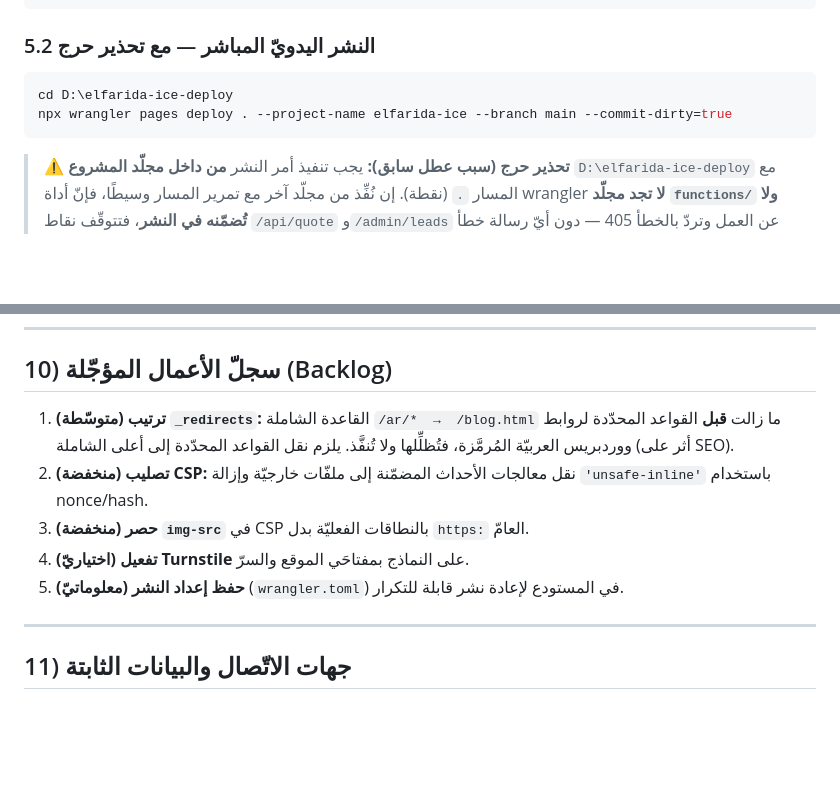
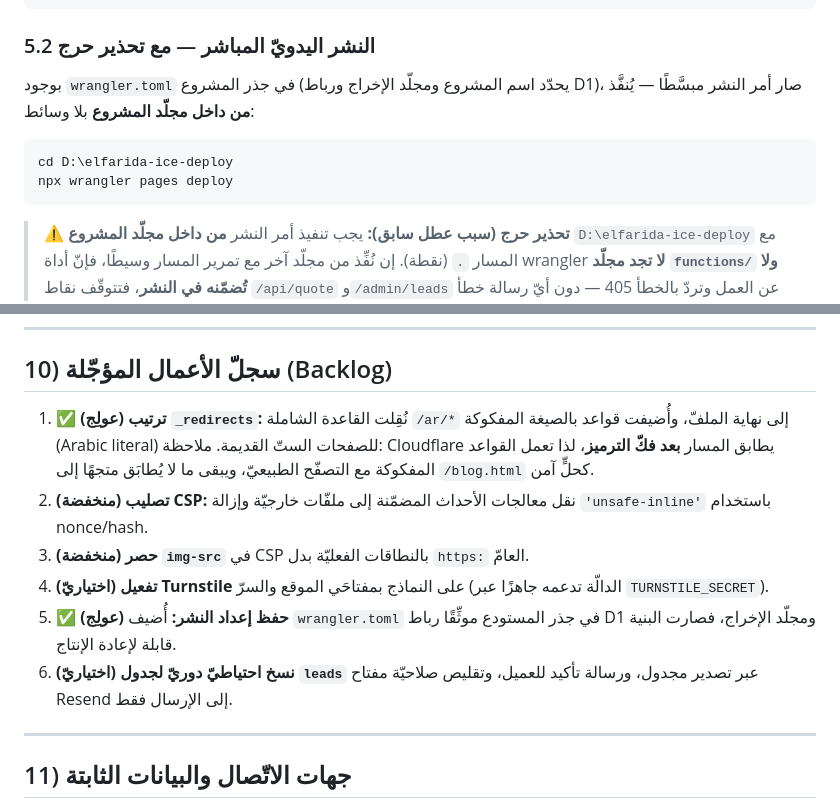
Before and after one commit to omarredamahgoub/elfarida-ice, a Markdown page: دليل-التشغيل-والصيانة.md, 2 parts joined by grey strips. Rendered like a GitHub page; blank space fills up the shorter version.

Commit message:
docs: reflect resolved M-1 (_redirects) and wrangler.toml; simplify deploy command

````diff
--- a/دليل-التشغيل-والصيانة.md
+++ b/دليل-التشغيل-والصيانة.md
@@ -118,9 +118,10 @@ git push origin main
 ```
 
 ### 5.2 النشر اليدويّ المباشر — مع تحذير حرج
+بوجود `wrangler.toml` في جذر المشروع (يحدّد اسم المشروع ومجلّد الإخراج ورباط D1)، صار أمر النشر مبسَّطًا — يُنفَّذ **من داخل مجلّد المشروع** بلا وسائط:
 ```powershell
 cd D:\elfarida-ice-deploy
-npx wrangler pages deploy . --project-name elfarida-ice --branch main --commit-dirty=true
+npx wrangler pages deploy
 ```
 
 > ⚠️ **تحذير حرج (سبب عطل سابق):** يجب تنفيذ أمر النشر **من داخل مجلّد المشروع** `D:\elfarida-ice-deploy` مع المسار `.` (نقطة). إن نُفِّذ من مجلّد آخر مع تمرير المسار وسيطًا، فإنّ أداة wrangler **لا تجد مجلّد `functions/` ولا تُضمّنه في النشر**، فتتوقّف نقاط `/api/quote` و`/admin/leads` عن العمل وتردّ بالخطأ 405 — دون أيّ رسالة خطأ واضحة.
@@ -198,11 +199,12 @@ robots.txt / sitemap*.xml    ضبط الزواحف وخرائط الموقع
 
 ## 10) سجلّ الأعمال المؤجّلة (Backlog)
 
-1. **(متوسّطة) ترتيب `_redirects`:** القاعدة الشاملة `/ar/*  →  /blog.html` ما زالت **قبل** القواعد المحدّدة لروابط ووردبريس العربيّة المُرمَّزة، فتُظلِّلها ولا تُنفَّذ. يلزم نقل القواعد المحدّدة إلى أعلى الشاملة (أثر على SEO).
+1. ✅ **(عولِج) ترتيب `_redirects`:** نُقِلت القاعدة الشاملة `/ar/*` إلى نهاية الملفّ، وأُضيفت قواعد بالصيغة المفكوكة (Arabic literal) للصفحات الستّ القديمة. ملاحظة: Cloudflare يطابق المسار **بعد فكّ الترميز**، لذا تعمل القواعد المفكوكة مع التصفّح الطبيعيّ، ويبقى ما لا يُطابَق متجهًا إلى `/blog.html` كحلٍّ آمن.
 2. **(منخفضة) تصليب CSP:** نقل معالجات الأحداث المضمّنة إلى ملفّات خارجيّة وإزالة `'unsafe-inline'` باستخدام nonce/hash.
 3. **(منخفضة) حصر `img-src`** في CSP بالنطاقات الفعليّة بدل `https:` العامّ.
-4. **(اختياريّ) تفعيل Turnstile** على النماذج بمفتاحَي الموقع والسرّ.
-5. **(معلوماتيّ) حفظ إعداد النشر** (`wrangler.toml`) في المستودع لإعادة نشر قابلة للتكرار.
+4. **(اختياريّ) تفعيل Turnstile** على النماذج بمفتاحَي الموقع والسرّ (الدالّة تدعمه جاهزًا عبر `TURNSTILE_SECRET`).
+5. ✅ **(عولِج) حفظ إعداد النشر:** أُضيف `wrangler.toml` في جذر المستودع موثِّقًا رباط D1 ومجلّد الإخراج، فصارت البنية قابلة لإعادة الإنتاج.
+6. **(اختياريّ) نسخ احتياطيّ دوريّ لجدول `leads`** عبر تصدير مجدول، ورسالة تأكيد للعميل، وتقليص صلاحيّة مفتاح Resend إلى الإرسال فقط.
 
 ---
 
````
Also changed, not shown: تقرير-فحص-موقع-الفريدة-آيس.md (+2 -2 lines).
